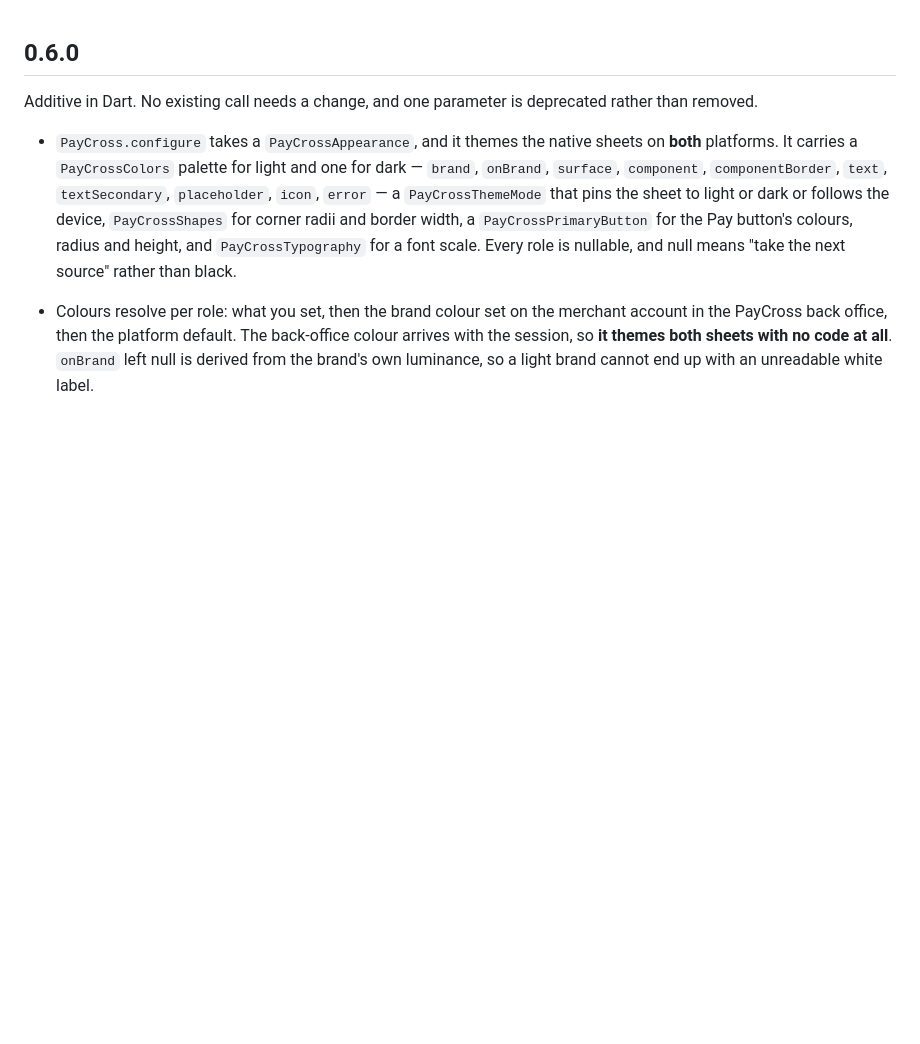
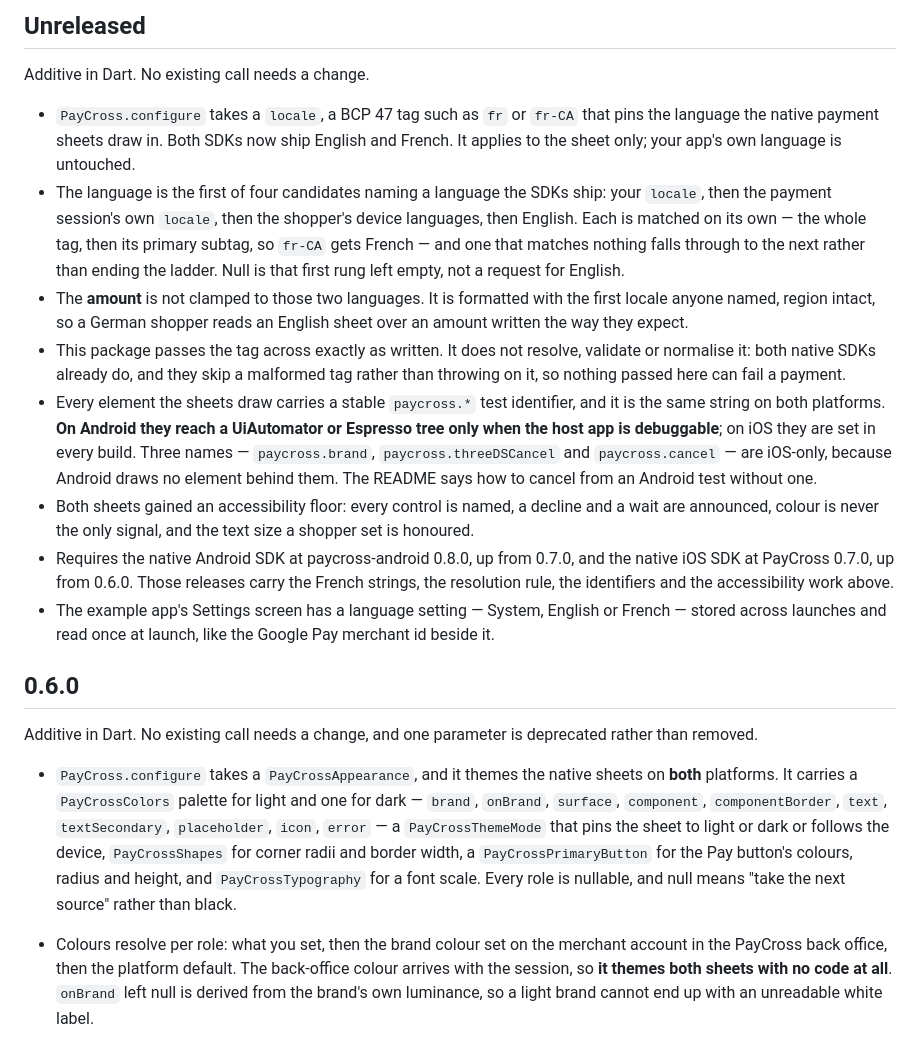
Before and after one commit to paycross/paycross-flutter, a Markdown page: CHANGELOG.md, the part around the change. Drawn GitHub-style; blank space fills up the shorter version.

```diff
--- a/CHANGELOG.md
+++ b/CHANGELOG.md
@@ -1,3 +1,42 @@
+## Unreleased
+
+Additive in Dart. No existing call needs a change.
+
+* `PayCross.configure` takes a `locale`, a BCP 47 tag such as `fr` or `fr-CA`
+  that pins the language the native payment sheets draw in. Both SDKs now ship
+  English and French. It applies to the sheet only; your app's own language is
+  untouched.
+* The language is the first of four candidates naming a language the SDKs
+  ship: your `locale`, then the payment session's own `locale`, then the
+  shopper's device languages, then English. Each is matched on its own — the
+  whole tag, then its primary subtag, so `fr-CA` gets French — and one that
+  matches nothing falls through to the next rather than ending the ladder. Null
+  is that first rung left empty, not a request for English.
+* The **amount** is not clamped to those two languages. It is formatted with
+  the first locale anyone named, region intact, so a German shopper reads an
+  English sheet over an amount written the way they expect.
+* This package passes the tag across exactly as written. It does not resolve,
+  validate or normalise it: both native SDKs already do, and they skip a
+  malformed tag rather than throwing on it, so nothing passed here can fail a
+  payment.
+* Every element the sheets draw carries a stable `paycross.*` test identifier,
+  and it is the same string on both platforms. **On Android they reach a
+  UiAutomator or Espresso tree only when the host app is debuggable**; on iOS
+  they are set in every build. Three names — `paycross.brand`,
+  `paycross.threeDSCancel` and `paycross.cancel` — are iOS-only, because
+  Android draws no element behind them. The README says how to cancel from an
+  Android test without one.
+* Both sheets gained an accessibility floor: every control is named, a decline
+  and a wait are announced, colour is never the only signal, and the text size
+  a shopper set is honoured.
+* Requires the native Android SDK at paycross-android 0.8.0, up from 0.7.0, and
+  the native iOS SDK at PayCross 0.7.0, up from 0.6.0. Those releases carry the
+  French strings, the resolution rule, the identifiers and the accessibility
+  work above.
+* The example app's Settings screen has a language setting — System, English or
+  French — stored across launches and read once at launch, like the Google Pay
+  merchant id beside it.
+
 ## 0.6.0
 
 Additive in Dart. No existing call needs a change, and one parameter is
```
Also changed, not shown: README.md (+70 -0 lines), 1 other file.
